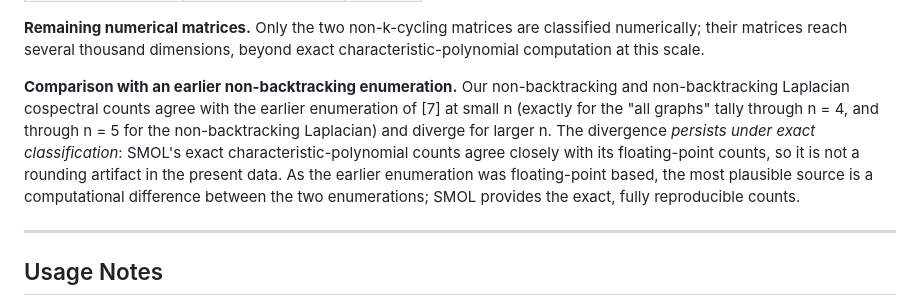
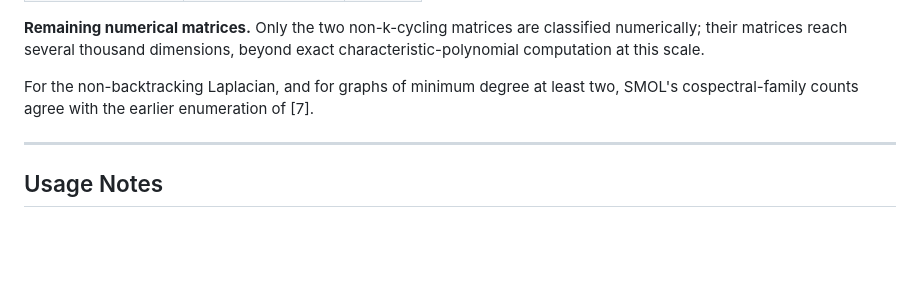
Before and after one commit to leotrs/smol, a Markdown page: paper/scientific_data_descriptor.md, the part around the change. Drawn GitHub-style; blank space fills up the shorter version.

Commit message:
Drop the non-backtracking discrepancy discussion from the descriptor
Replace the [7]-comparison paragraph with a one-line note that SMOL agrees with
[7] for the non-backtracking Laplacian and for minimum-degree->=2 graphs. The
all-graphs non-backtracking-matrix difference is an error in [7] to be amended
separately and does not belong in this dataset descriptor.

Co-Authored-By: Claude Opus 4.8 (1M context) <noreply@anthropic.com>

```diff
--- a/paper/scientific_data_descriptor.md
+++ b/paper/scientific_data_descriptor.md
@@ -281,15 +281,8 @@ recovered family is a pair).
 classified numerically; their matrices reach several thousand dimensions, beyond
 exact characteristic-polynomial computation at this scale.
 
-**Comparison with an earlier non-backtracking enumeration.** Our non-backtracking
-and non-backtracking Laplacian cospectral counts agree with the earlier
-enumeration of [7] at small n (exactly for the "all graphs" tally through n = 4,
-and through n = 5 for the non-backtracking Laplacian) and diverge for larger n.
-The divergence *persists under exact classification*: SMOL's exact
-characteristic-polynomial counts agree closely with its floating-point counts, so
-it is not a rounding artifact in the present data. As the earlier enumeration was
-floating-point based, the most plausible source is a computational difference
-between the two enumerations; SMOL provides the exact, fully reproducible counts.
+For the non-backtracking Laplacian, and for graphs of minimum degree at least
+two, SMOL's cospectral-family counts agree with the earlier enumeration of [7].
 
 ---
 
```
